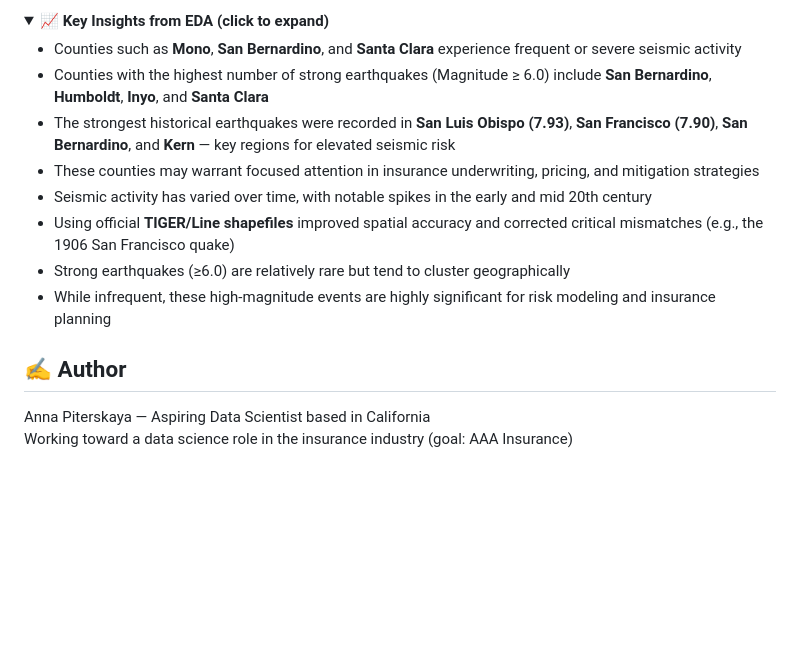
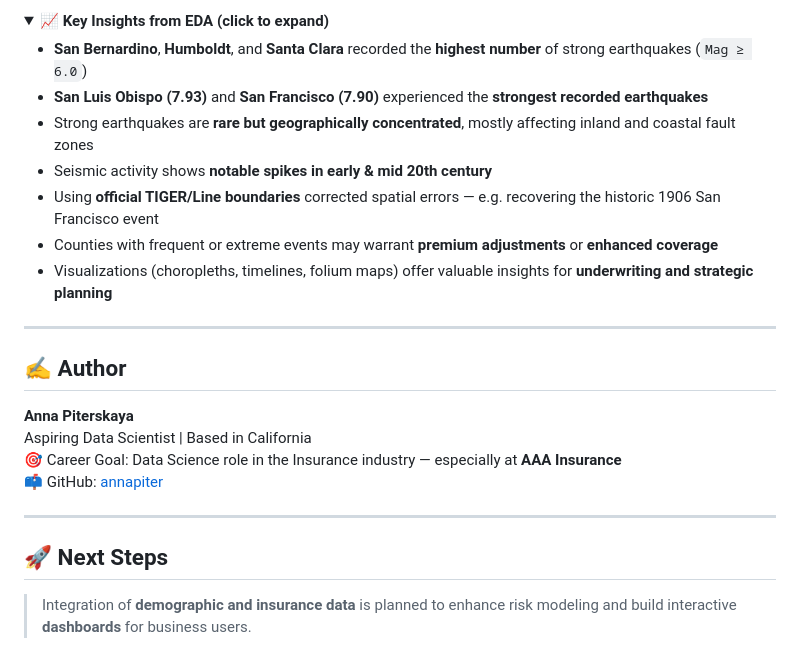
Before and after one commit to annapiter/earthquake-insurance-analysis, a Markdown page: README.md, the part around the change printed below. Rendered like a GitHub page; folded sections open; blank space fills up the shorter version.

```diff
--- a/README.md
+++ b/README.md
@@ -69,19 +87,27 @@ The dataset spans from 1769 (first recorded quake in California) through 2025, i
 <details>
 <summary>📈 <strong>Key Insights from EDA (click to expand)</strong></summary>
 
-- Counties such as **Mono**, **San Bernardino**, and **Santa Clara** experience frequent or severe seismic activity
-- Counties with the highest number of strong earthquakes (Magnitude ≥ 6.0) include **San Bernardino**, **Humboldt**, **Inyo**, and **Santa Clara**
-- The strongest historical earthquakes were recorded in **San Luis Obispo (7.93)**, **San Francisco (7.90)**, **San Bernardino**, and **Kern** — key regions for elevated seismic risk
-- These counties may warrant focused attention in insurance underwriting, pricing, and mitigation strategies
-- Seismic activity has varied over time, with notable spikes in the early and mid 20th century
-- Using official **TIGER/Line shapefiles** improved spatial accuracy and corrected critical mismatches (e.g., the 1906 San Francisco quake)
-- Strong earthquakes (≥6.0) are relatively rare but tend to cluster geographically
-- While infrequent, these high-magnitude events are highly significant for risk modeling and insurance planning
+- **San Bernardino**, **Humboldt**, and **Santa Clara** recorded the **highest number** of strong earthquakes (`Mag ≥ 6.0`)
+- **San Luis Obispo (7.93)** and **San Francisco (7.90)** experienced the **strongest recorded earthquakes**
+- Strong earthquakes are **rare but geographically concentrated**, mostly affecting inland and coastal fault zones
+- Seismic activity shows **notable spikes in early & mid 20th century**
+- Using **official TIGER/Line boundaries** corrected spatial errors — e.g. recovering the historic 1906 San Francisco event
+- Counties with frequent or extreme events may warrant **premium adjustments** or **enhanced coverage**
+- Visualizations (choropleths, timelines, folium maps) offer valuable insights for **underwriting and strategic planning**
 
 </details>
 
+---
 
 ## ✍️ Author
 
-Anna Piterskaya — Aspiring Data Scientist based in California
-Working toward a data science role in the insurance industry (goal: AAA Insurance)
+**Anna Piterskaya**
+Aspiring Data Scientist | Based in California
+🎯 Career Goal: Data Science role in the Insurance industry — especially at **AAA Insurance**
+📫 GitHub: [annapiter](https://github.com/annapiter)
+
+---
+
+## 🚀 Next Steps
+
+> Integration of **demographic and insurance data** is planned to enhance risk modeling and build interactive **dashboards** for business users.
```
Also changed, not shown: other parts of README.md (+48 -30 lines).
